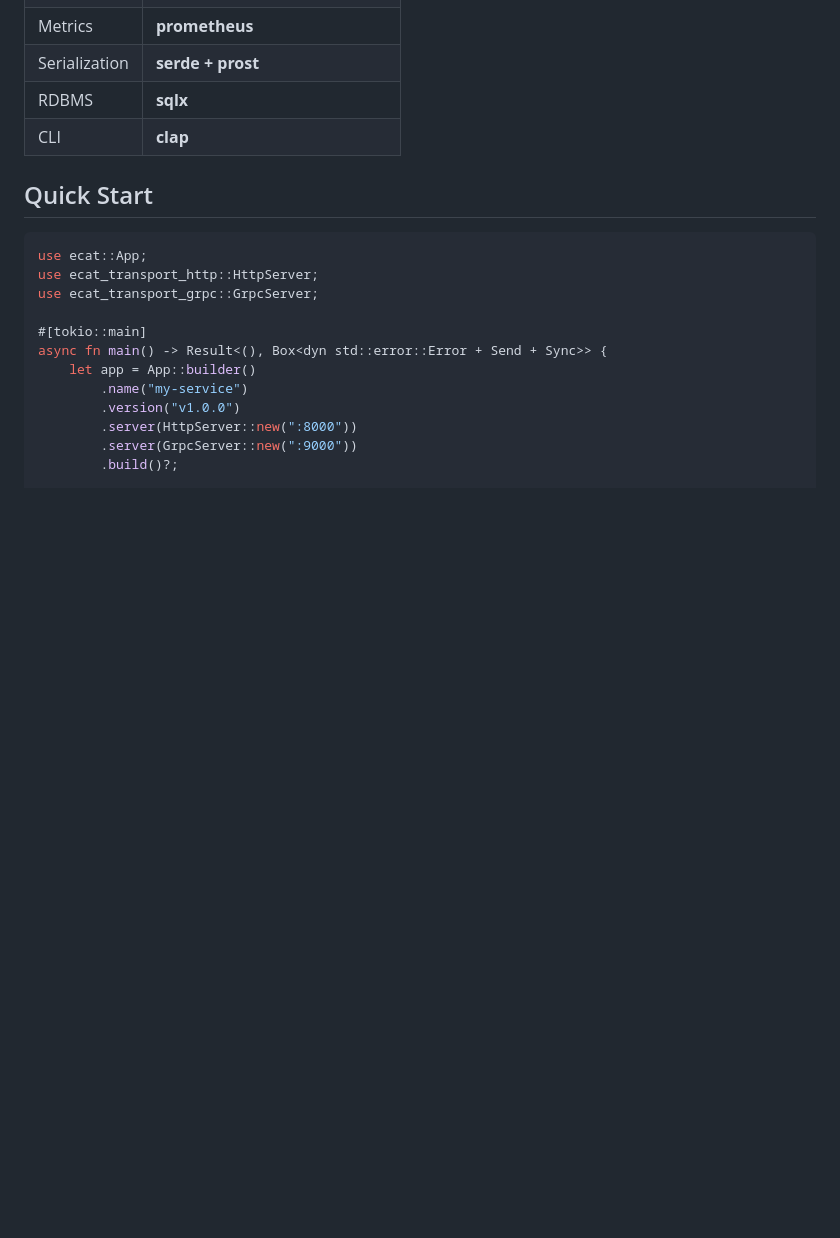
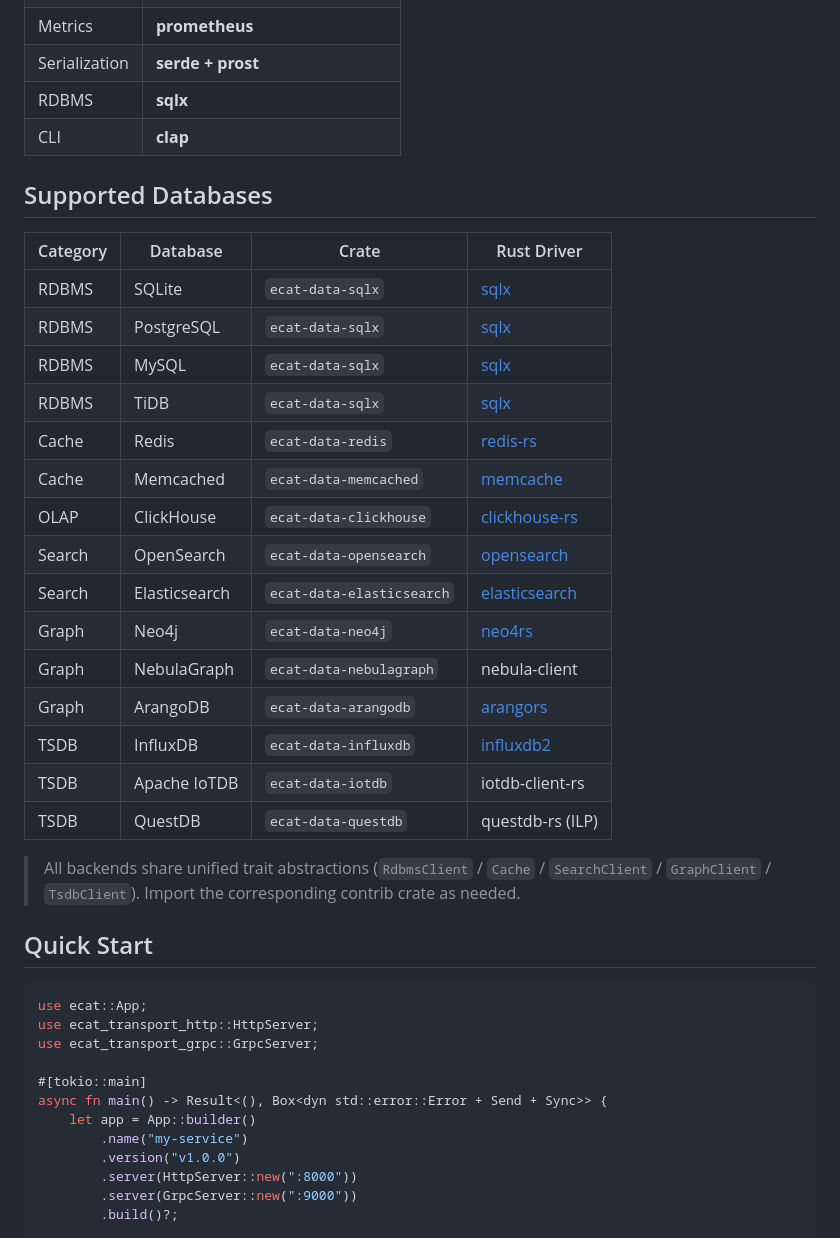
Before and after one commit to erikwang2013/e-cat, a Markdown page: README.en.md, the part around the change. Rendered like a GitHub page; blank space fills up the shorter version.

Commit message:
docs: add supported databases table to README

````diff
--- a/README.en.md
+++ b/README.en.md
@@ -67,6 +67,28 @@ It provides an API-first development experience, pluggable component architectur
 | RDBMS | **sqlx** |
 | CLI | **clap** |
 
+## Supported Databases
+
+| Category | Database | Crate | Rust Driver |
+|----------|----------|-------|-------------|
+| RDBMS | SQLite | `ecat-data-sqlx` | [sqlx](https://crates.io/crates/sqlx) |
+| RDBMS | PostgreSQL | `ecat-data-sqlx` | [sqlx](https://crates.io/crates/sqlx) |
+| RDBMS | MySQL | `ecat-data-sqlx` | [sqlx](https://crates.io/crates/sqlx) |
+| RDBMS | TiDB | `ecat-data-sqlx` | [sqlx](https://crates.io/crates/sqlx) |
+| Cache | Redis | `ecat-data-redis` | [redis-rs](https://crates.io/crates/redis) |
+| Cache | Memcached | `ecat-data-memcached` | [memcache](https://crates.io/crates/memcache) |
+| OLAP | ClickHouse | `ecat-data-clickhouse` | [clickhouse-rs](https://crates.io/crates/clickhouse-rs) |
+| Search | OpenSearch | `ecat-data-opensearch` | [opensearch](https://crates.io/crates/opensearch) |
+| Search | Elasticsearch | `ecat-data-elasticsearch` | [elasticsearch](https://crates.io/crates/elasticsearch) |
+| Graph | Neo4j | `ecat-data-neo4j` | [neo4rs](https://crates.io/crates/neo4rs) |
+| Graph | NebulaGraph | `ecat-data-nebulagraph` | nebula-client |
+| Graph | ArangoDB | `ecat-data-arangodb` | [arangors](https://crates.io/crates/arangors) |
+| TSDB | InfluxDB | `ecat-data-influxdb` | [influxdb2](https://crates.io/crates/influxdb2) |
+| TSDB | Apache IoTDB | `ecat-data-iotdb` | iotdb-client-rs |
+| TSDB | QuestDB | `ecat-data-questdb` | questdb-rs (ILP) |
+
+> All backends share unified trait abstractions (`RdbmsClient` / `Cache` / `SearchClient` / `GraphClient` / `TsdbClient`). Import the corresponding contrib crate as needed.
+
 ## Quick Start
 
 ```rust
````
Also changed, not shown: README.md (+22 -0 lines).
